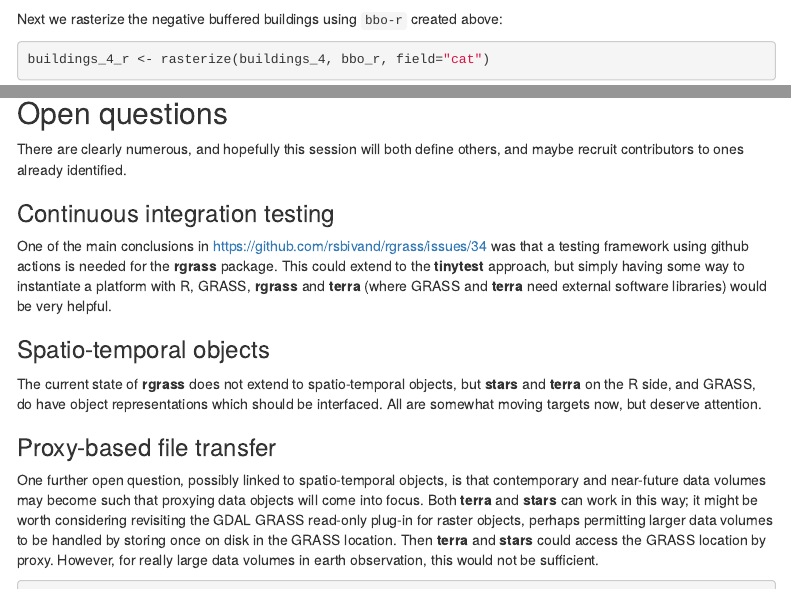
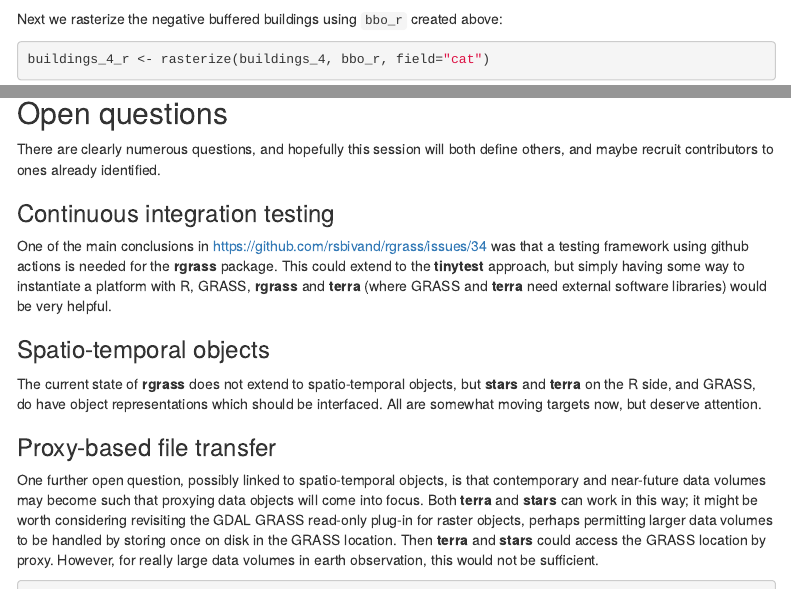
Before and after one commit to rsbivand/foss4g_2022, an R Markdown document (modernizing_220822.Rmd): the page in a window 1100 px wide, from 6200 px down, and a second part further down, joined at a grey line. Rendered offline with R 4.5, knitr and Pandoc, with nearby package versions; some code elsewhere in the file could not run offline; menus at the side of the page are left out.

Commit message:
modernizing_220822.Rmd: minor fixes

````diff
--- a/modernizing_220822.Rmd
+++ b/modernizing_220822.Rmd
@@ -672,7 +672,7 @@ In https://rsbivand.github.io/geomed19-workshop/Geomed19_II.html, it was shown t
 buildings_4 <- buffer(buildings, width=-4)
 ```
 
-Next we rasterize the negative buffered buildings using `bbo-r` created above:
+Next we rasterize the negative buffered buildings using `bbo_r` created above:
 
 ```{r}
 buildings_4_r <- rasterize(buildings_4, bbo_r, field="cat")
@@ -731,7 +731,7 @@ The outcome is the same as the analysis above using GRASS.
 
 ## Open questions
 
-There are clearly numerous, and hopefully this session will both define others, and maybe recruit contributors to ones already identified.
+There are clearly numerous questions, and hopefully this session will both define others, and maybe recruit contributors to ones already identified.
 
 ### Continuous integration testing
 
````
